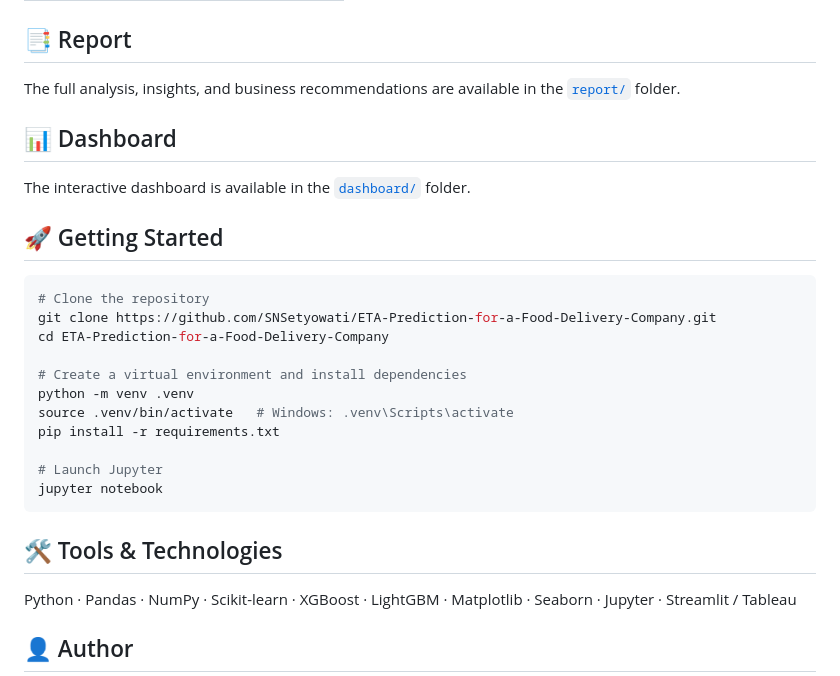
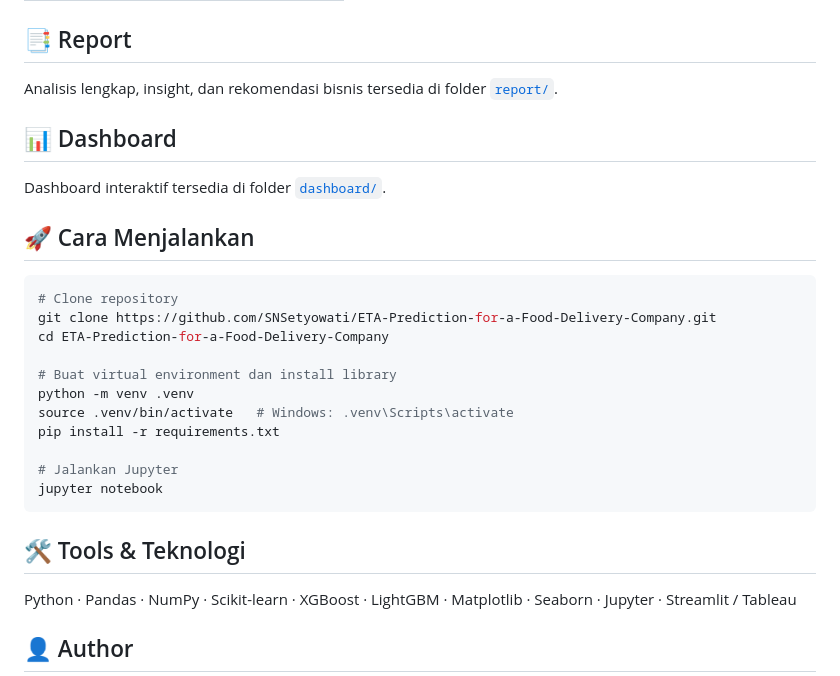
Before and after one commit to SNSetyowati/ETA-Prediction-for-a-Food-Delivery-Company, a Markdown page: README.md, the part around one of its changes. GitHub-like rendering.

````diff
--- a/README.md
+++ b/README.md
@@ -75,29 +75,29 @@ _To be updated after modeling._
 
 ## 📑 Report
 
-The full analysis, insights, and business recommendations are available in the [`report/`](report/) folder.
+Analisis lengkap, insight, dan rekomendasi bisnis tersedia di folder [`report/`](report/).
 
 ## 📊 Dashboard
 
-The interactive dashboard is available in the [`dashboard/`](dashboard/) folder.
+Dashboard interaktif tersedia di folder [`dashboard/`](dashboard/).
 
-## 🚀 Getting Started
+## 🚀 Cara Menjalankan
 
 ```bash
-# Clone the repository
+# Clone repository
 git clone https://github.com/SNSetyowati/ETA-Prediction-for-a-Food-Delivery-Company.git
 cd ETA-Prediction-for-a-Food-Delivery-Company
 
-# Create a virtual environment and install dependencies
+# Buat virtual environment dan install library
 python -m venv .venv
 source .venv/bin/activate   # Windows: .venv\Scripts\activate
 pip install -r requirements.txt
 
-# Launch Jupyter
+# Jalankan Jupyter
 jupyter notebook
 ```
 
-## 🛠️ Tools & Technologies
+## 🛠️ Tools & Teknologi
 
 Python · Pandas · NumPy · Scikit-learn · XGBoost · LightGBM · Matplotlib · Seaborn · Jupyter · Streamlit / Tableau
 
````
Also changed, not shown: other parts of README.md (+40 -40 lines).
